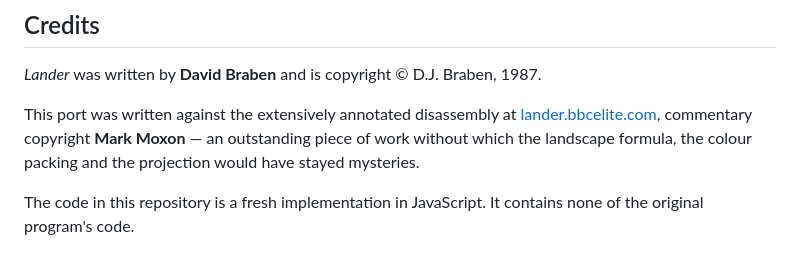
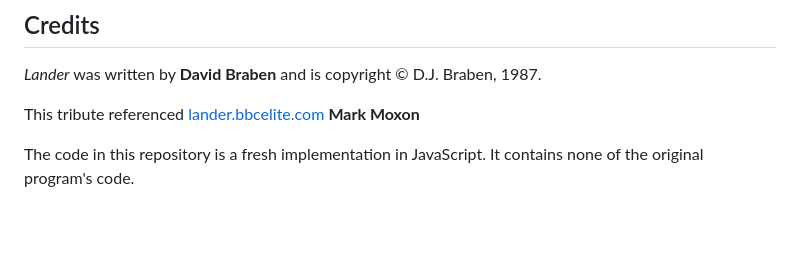
Before and after one commit to Crunchy000/WebLander, a Markdown page: README.md, the part around the change. GitHub-like rendering; blank space fills up the shorter version.

```diff
--- a/README.md
+++ b/README.md
@@ -213,10 +213,9 @@ software rasterisation, so a phone GPU does not notice it.
 
 *Lander* was written by **David Braben** and is copyright © D.J. Braben, 1987.
 
-This port was written against the extensively annotated disassembly at
-[lander.bbcelite.com](https://lander.bbcelite.com/), commentary copyright
-**Mark Moxon** — an outstanding piece of work without which the landscape
-formula, the colour packing and the projection would have stayed mysteries.
+This tribute referenced
+[lander.bbcelite.com](https://lander.bbcelite.com/)
+**Mark Moxon**
 
 The code in this repository is a fresh implementation in JavaScript. It
 contains none of the original program's code.
```
